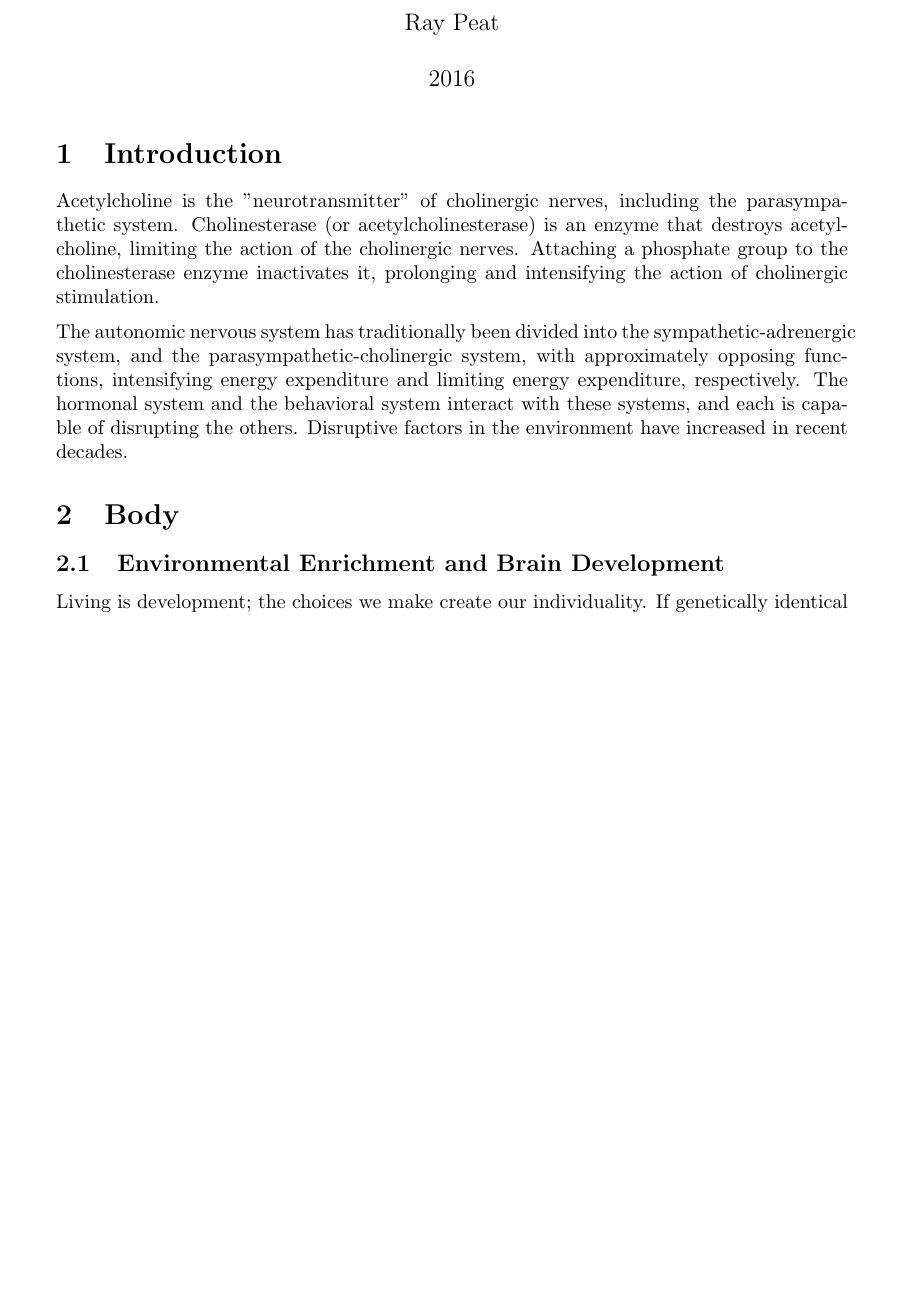
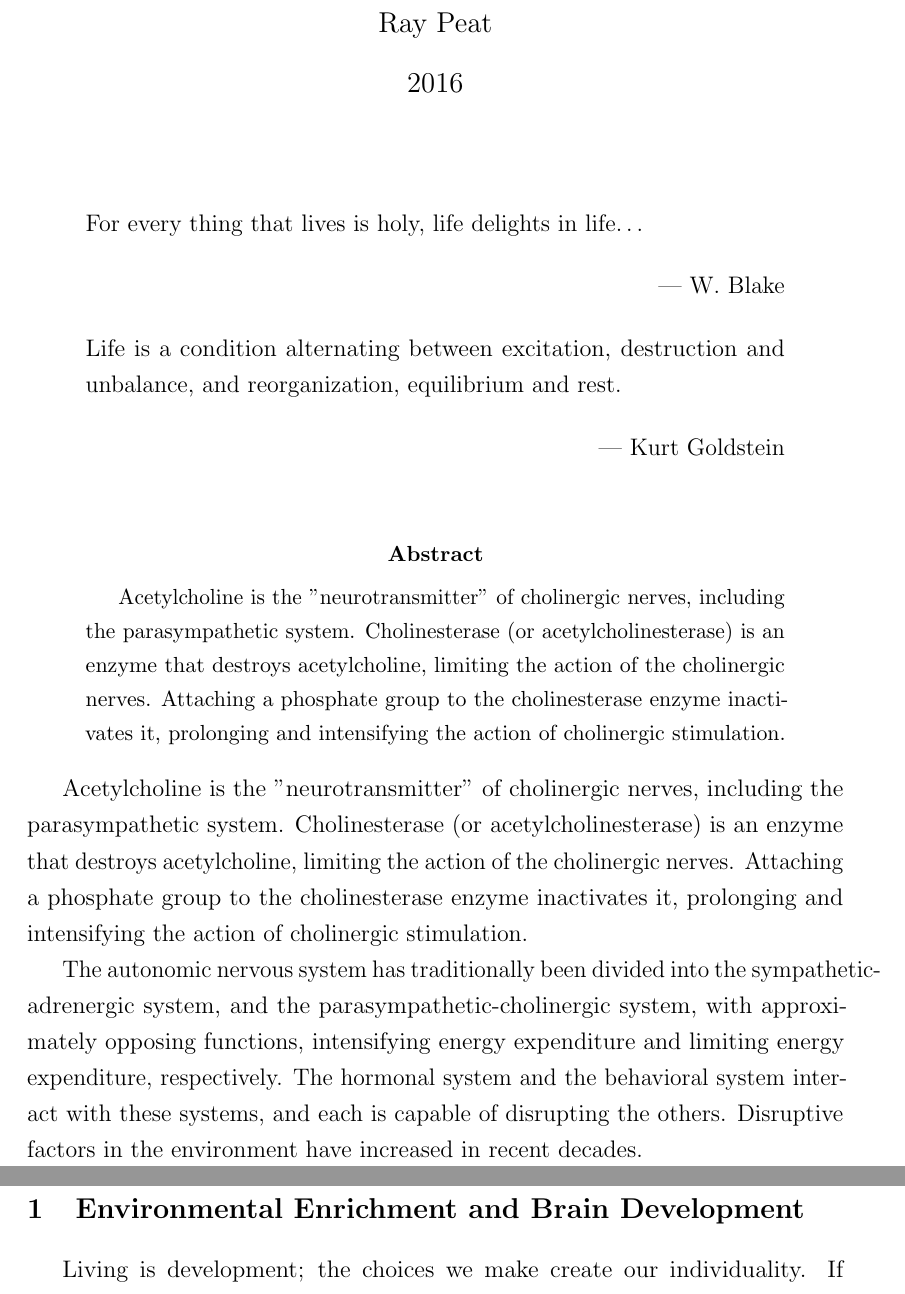
Before and after one commit to kaiwen-wang/RayPeatLaTeX, a LaTeX paper (The dark side of stress (learned helplessness)/article.tex): part of page 1 of 10 before the commit and two parts of pages 1 and 2 of 14 after it, the two joined at a grey line, cut so that both start at the same text, the shorter picture padded with empty space. Compiled offline with pdfLaTeX.

Commit message:
give all .tex a style

```diff
--- a/The dark side of stress (learned helplessness)/article.tex
+++ b/The dark side of stress (learned helplessness)/article.tex
@@ -34,14 +12,35 @@
 
-\section{Introduction}
+
+
+\vspace{1em}
+\begin{quote}
+    For every thing that lives is holy, life delights in life\ldots
+    \begin{flushright}
+        --- W. Blake
+    \end{flushright}
+\end{quote}
+
+\begin{quote}
+    Life is a condition alternating between excitation, destruction and unbalance, and reorganization, equilibrium and rest.
+    \begin{flushright}
+        --- Kurt Goldstein
+    \end{flushright}
+\end{quote}
+\vspace{1em}
+
+
+\begin{abstract}
+    Acetylcholine is the "neurotransmitter" of cholinergic nerves, including the parasympathetic system. Cholinesterase (or acetylcholinesterase) is an enzyme that destroys acetylcholine, limiting the action of the cholinergic nerves. Attaching a phosphate group to the cholinesterase enzyme inactivates it, prolonging and intensifying the action of cholinergic stimulation.
+\end{abstract}
+
+
 Acetylcholine is the "neurotransmitter" of cholinergic nerves, including the parasympathetic system.
 Cholinesterase (or acetylcholinesterase) is an enzyme that destroys acetylcholine, limiting the action of the cholinergic nerves.
 Attaching a phosphate group to the cholinesterase enzyme inactivates it, prolonging and intensifying the action of cholinergic stimulation.
 
 The autonomic nervous system has traditionally been divided into the sympathetic-adrenergic system, and the parasympathetic-cholinergic system, with approximately opposing functions, intensifying energy expenditure and limiting energy expenditure, respectively. The hormonal system and the behavioral system interact with these systems, and each is capable of disrupting the others. Disruptive factors in the environment have increased in recent decades.
 
-\section{Body}
-
-\subsection{Environmental Enrichment and Brain Development}
+\section{Environmental Enrichment and Brain Development}
 Living is development; the choices we make create our individuality. If genetically identical mice grow up in a large and varied environment, small differences in their experience will affect cell growth in their brains, leading to large differences in their exploratory behavior as they age \cite{Freund2013}. Geneticists used to say that "genes determine our limits," but this experiment shows that an environment can provide both limitations and opportunities for expanding the inherited potential. If our environment restricts our choices, our becoming human is thwarted, the way rats' potentials weren't discovered when they were kept in the standard little laboratory boxes. An opportunity to be complexly involved in a complex environment lets us become more of what we are, more humanly differentiated.
 
 A series of experiments that started at the University of California in 1960 found that rats that lived in larger spaces with various things to explore were better at learning and solving problems than rats that were raised in the standard little laboratory cages \cite{Krech1960}. Studying their brains, they found that the enzyme cholinesterase, which destroys the neurotransmitter, acetylcholine, was increased. They later found that the offspring of these rats were better learners than their parents, and their brains contained more cholinesterase. Their brains were also larger, with a considerable thickening of the cortex, which is considered to be the part mainly responsible for complex behavior, learning and intelligence.
```
Also changed, not shown: Cancer: Disorder and Energy/article.tex (+2 -10 lines), Physiology texts and the real world/article.tex (+3 -17 lines), style.tex (added, +18 -0 lines), Cancer: Disorder and Energy/article.pdf, Physiology texts and the real world/article.pdf, The dark side of stress (learned helplessness)/article.pdf, The dark side of stress (learned helplessness)/article.tex (28 more changed lines).
